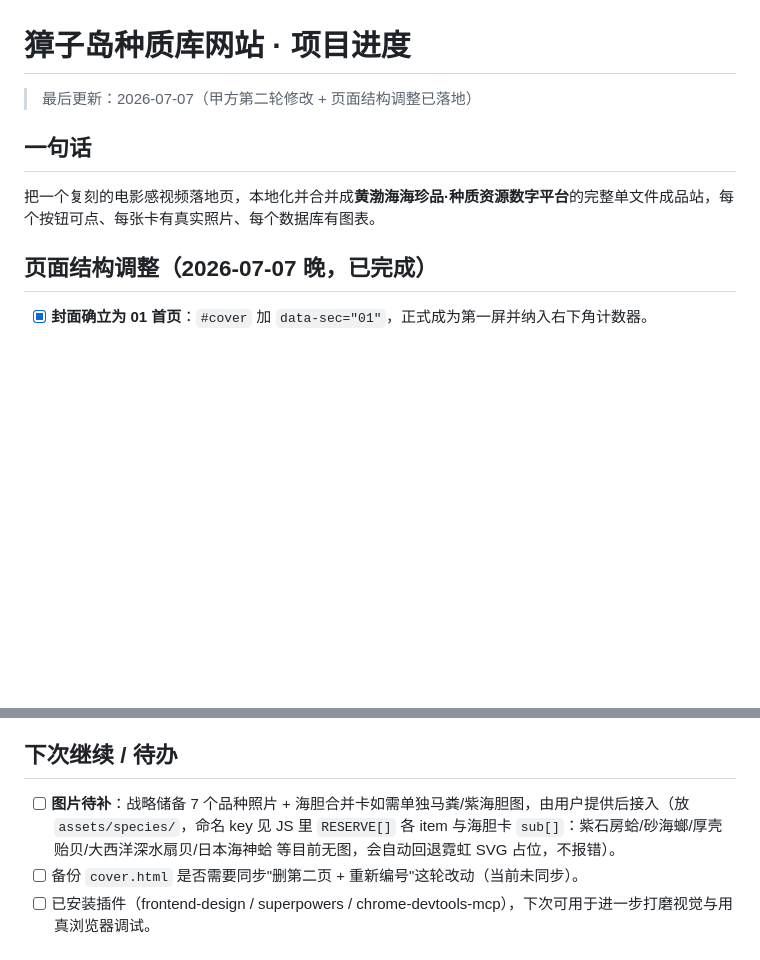
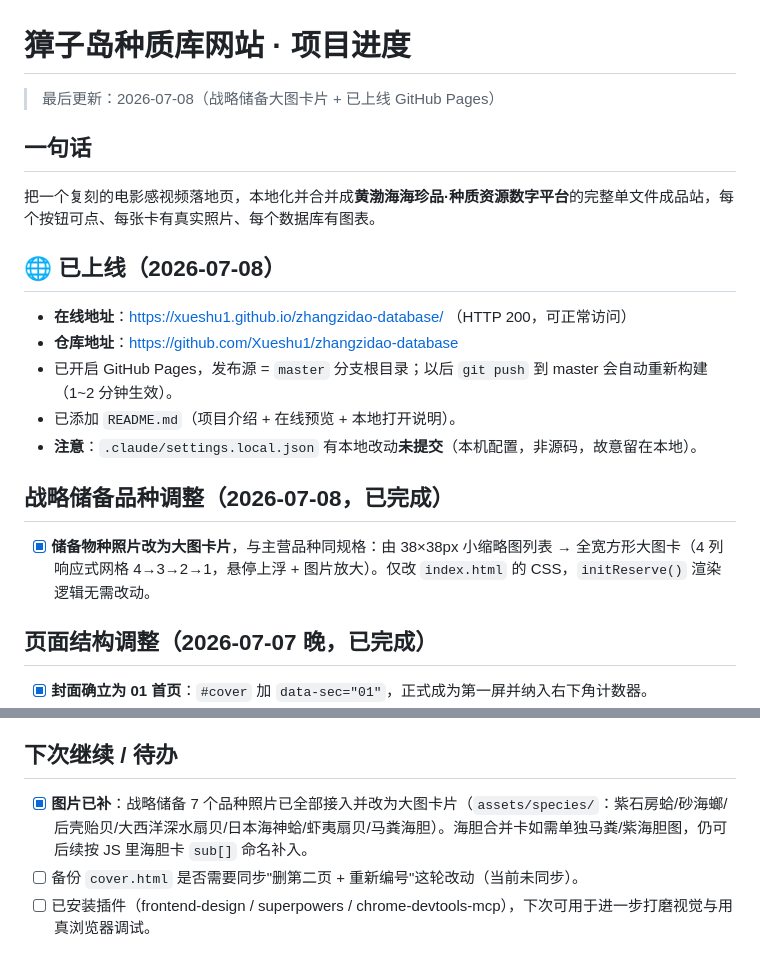
Before and after one commit to Xueshu1/zhangzidao-database, a Markdown page: 项目进度.md, 2 parts joined by grey strips. Drawn GitHub-style; blank space fills up the shorter version.

Commit message:
docs: 更新进度（上线 GitHub Pages + 储备物种大图 + 图片已补）
Co-Authored-By: Claude Opus 4.8 <noreply@anthropic.com>

```diff
--- a/项目进度.md
+++ b/项目进度.md
@@ -1,9 +1,19 @@
 # 獐子岛种质库网站 · 项目进度
 
-> 最后更新：2026-07-07（甲方第二轮修改 + 页面结构调整已落地）
+> 最后更新：2026-07-08（战略储备大图卡片 + 已上线 GitHub Pages）
 
 ## 一句话
 把一个复刻的电影感视频落地页，本地化并合并成**黄渤海海珍品·种质资源数字平台**的完整单文件成品站，每个按钮可点、每张卡有真实照片、每个数据库有图表。
+
+## 🌐 已上线（2026-07-08）
+- **在线地址**：https://xueshu1.github.io/zhangzidao-database/ （HTTP 200，可正常访问）
+- **仓库地址**：https://github.com/Xueshu1/zhangzidao-database
+- 已开启 GitHub Pages，发布源 = `master` 分支根目录；以后 `git push` 到 master 会自动重新构建（1~2 分钟生效）。
+- 已添加 `README.md`（项目介绍 + 在线预览 + 本地打开说明）。
+- **注意**：`.claude/settings.local.json` 有本地改动**未提交**（本机配置，非源码，故意留在本地）。
+
+## 战略储备品种调整（2026-07-08，已完成）
+- [x] **储备物种照片改为大图卡片**，与主营品种同规格：由 38×38px 小缩略图列表 → 全宽方形大图卡（4 列响应式网格 4→3→2→1，悬停上浮 + 图片放大）。仅改 `index.html` 的 CSS，`initReserve()` 渲染逻辑无需改动。
 
 ## 页面结构调整（2026-07-07 晚，已完成）
 - [x] **封面确立为 01 首页**：`#cover` 加 `data-sec="01"`，正式成为第一屏并纳入右下角计数器。
@@ -15,7 +25,7 @@
 - [ ] **注意**：这一轮结构调整只改了 `index.html`，备份 `cover.html` 尚未同步（下次如需保持备份一致再改）。
 
 ## 下次继续 / 待办
-- [ ] **图片待补**：战略储备 7 个品种照片 + 海胆合并卡如需单独马粪/紫海胆图，由用户提供后接入（放 `assets/species/`，命名 key 见 JS 里 `RESERVE[]` 各 item 与海胆卡 `sub[]`：紫石房蛤/砂海螂/厚壳贻贝/大西洋深水扇贝/日本海神蛤 等目前无图，会自动回退霓虹 SVG 占位，不报错）。
+- [x] **图片已补**：战略储备 7 个品种照片已全部接入并改为大图卡片（`assets/species/`：紫石房蛤/砂海螂/后壳贻贝/大西洋深水扇贝/日本海神蛤/虾夷扇贝/马粪海胆）。海胆合并卡如需单独马粪/紫海胆图，仍可后续按 JS 里海胆卡 `sub[]` 命名补入。
 - [ ] 备份 `cover.html` 是否需要同步"删第二页 + 重新编号"这轮改动（当前未同步）。
 - [ ] 已安装插件（frontend-design / superpowers / chrome-devtools-mcp），下次可用于进一步打磨视觉与用真浏览器调试。
 
```
